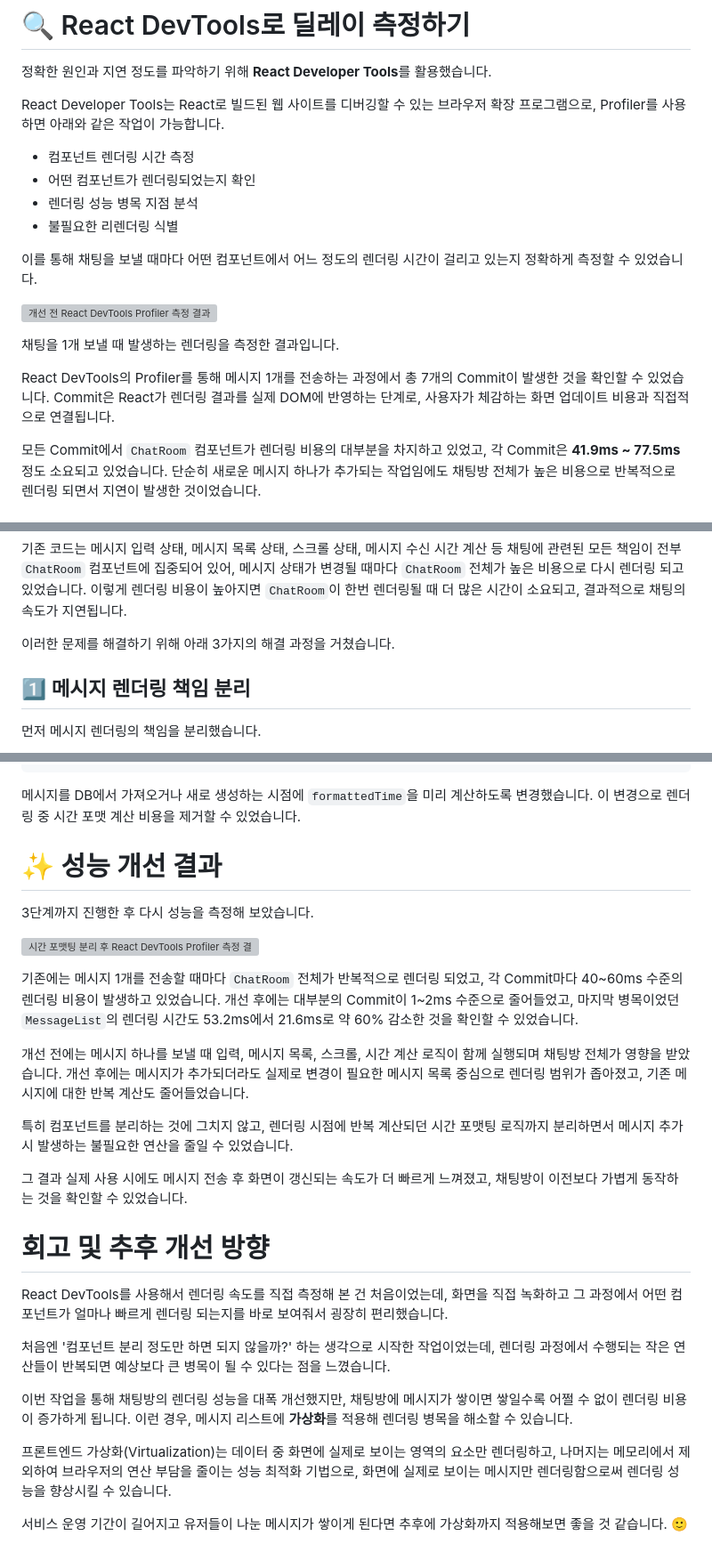
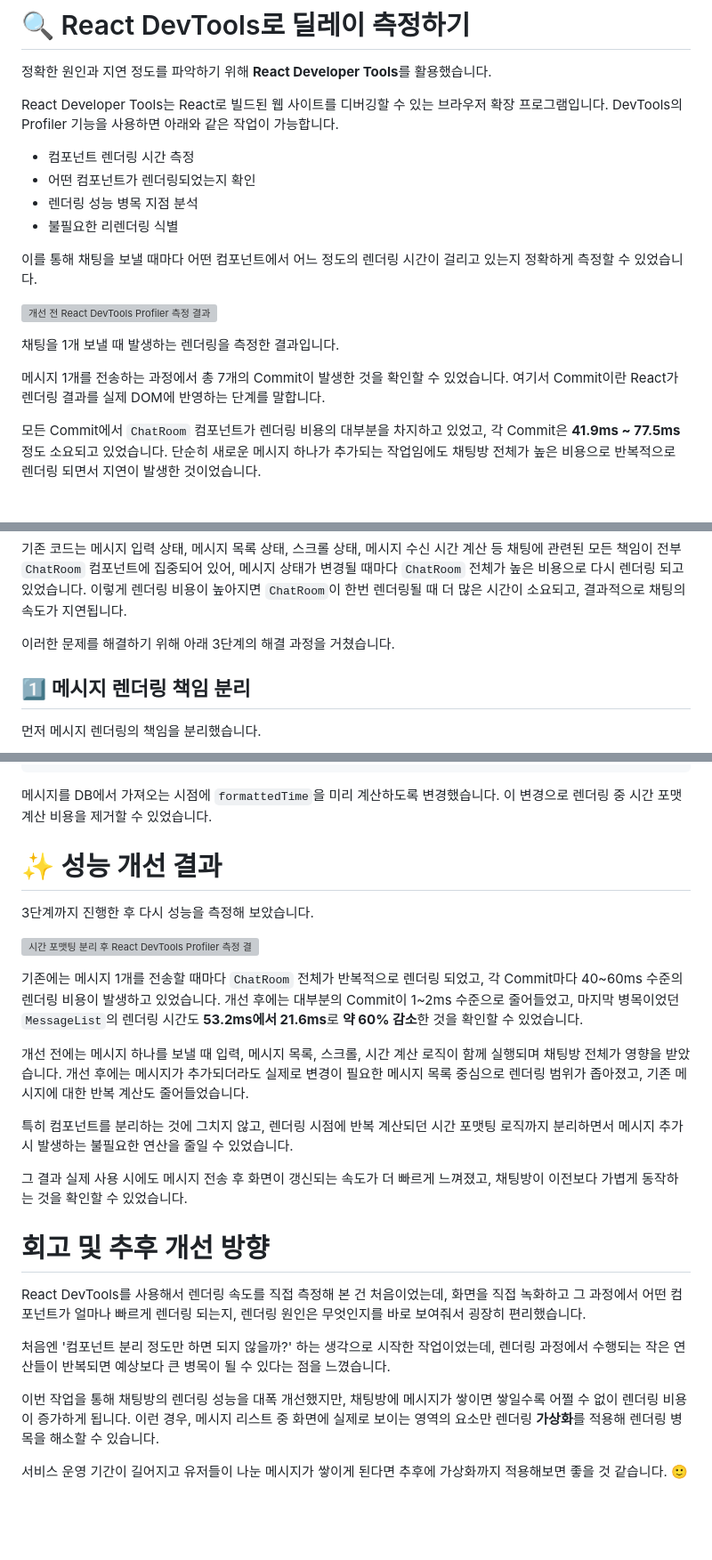
Before and after one commit to hm1n/hm1n.github.io, a Markdown page: contents/chat-rendering-performance/index.md, 3 parts joined by grey strips. Shown at 89% size. Drawn GitHub-style; blank space fills up the shorter version; grey boxes are pictures that could not be loaded.

Commit message:
docs: 채팅방 성능 개선 게시글 내용 수정

````diff
--- a/contents/chat-rendering-performance/index.md
+++ b/contents/chat-rendering-performance/index.md
@@ -28,7 +28,7 @@ Gif는 실제 화면과 달라 약간의 차이가 있을 수 있지만, 체감
 
 정확한 원인과 지연 정도를 파악하기 위해 **React Developer Tools**를 활용했습니다.
 
-React Developer Tools는 React로 빌드된 웹 사이트를 디버깅할 수 있는 브라우저 확장 프로그램으로, Profiler를 사용하면 아래와 같은 작업이 가능합니다.
+React Developer Tools는 React로 빌드된 웹 사이트를 디버깅할 수 있는 브라우저 확장 프로그램입니다. DevTools의 Profiler 기능을 사용하면 아래와 같은 작업이 가능합니다.
 
 - 컴포넌트 렌더링 시간 측정
 - 어떤 컴포넌트가 렌더링되었는지 확인
@@ -41,7 +41,7 @@ React Developer Tools는 React로 빌드된 웹 사이트를 디버깅할 수
 
 채팅을 1개 보낼 때 발생하는 렌더링을 측정한 결과입니다.
 
-React DevTools의 Profiler를 통해 메시지 1개를 전송하는 과정에서 총 7개의 Commit이 발생한 것을 확인할 수 있었습니다. Commit은 React가 렌더링 결과를 실제 DOM에 반영하는 단계로, 사용자가 체감하는 화면 업데이트 비용과 직접적으로 연결됩니다.
+메시지 1개를 전송하는 과정에서 총 7개의 Commit이 발생한 것을 확인할 수 있었습니다. 여기서 Commit이란 React가 렌더링 결과를 실제 DOM에 반영하는 단계를 말합니다.
 
 모든 Commit에서 `ChatRoom` 컴포넌트가 렌더링 비용의 대부분을 차지하고 있었고, 각 Commit은 **41.9ms \~ 77.5ms** 정도 소요되고 있었습니다. 단순히 새로운 메시지 하나가 추가되는 작업임에도 채팅방 전체가 높은 비용으로 반복적으로 렌더링 되면서 지연이 발생한 것이었습니다.
 
@@ -91,7 +91,7 @@ const ChatRoom = () => {
 
 기존 코드는 메시지 입력 상태, 메시지 목록 상태, 스크롤 상태, 메시지 수신 시간 계산 등 채팅에 관련된 모든 책임이 전부 `ChatRoom` 컴포넌트에 집중되어 있어, 메시지 상태가 변경될 때마다 `ChatRoom` 전체가 높은 비용으로 다시 렌더링 되고 있었습니다. 이렇게 렌더링 비용이 높아지면 `ChatRoom`이 한번 렌더링될 때 더 많은 시간이 소요되고, 결과적으로 채팅의 속도가 지연됩니다.
 
-이러한 문제를 해결하기 위해 아래 3가지의 해결 과정을 거쳤습니다.
+이러한 문제를 해결하기 위해 아래 3단계의 해결 과정을 거쳤습니다.
 
 ## 1️⃣ 메시지 렌더링 책임 분리
 
@@ -250,7 +250,7 @@ const chatMessages: ChatMessage[] = data.map(item => ({
 }));
 ```
 
-메시지를 DB에서 가져오거나 새로 생성하는 시점에 `formattedTime`을 미리 계산하도록 변경했습니다. 이 변경으로 렌더링 중 시간 포맷 계산 비용을 제거할 수 있었습니다.
+메시지를 DB에서 가져오는 시점에 `formattedTime`을 미리 계산하도록 변경했습니다. 이 변경으로 렌더링 중 시간 포맷 계산 비용을 제거할 수 있었습니다.
 
 # ✨ 성능 개선 결과
 
@@ -258,7 +258,7 @@ const chatMessages: ChatMessage[] = data.map(item => ({
 
 ![시간 포맷팅 분리 후 React DevTools Profiler 측정 결과](./react-devtools-03.png)
 
-기존에는 메시지 1개를 전송할 때마다 `ChatRoom` 전체가 반복적으로 렌더링 되었고, 각 Commit마다 40\~60ms 수준의 렌더링 비용이 발생하고 있었습니다. 개선 후에는 대부분의 Commit이 1\~2ms 수준으로 줄어들었고, 마지막 병목이었던 `MessageList`의 렌더링 시간도 53.2ms에서 21.6ms로 약 60% 감소한 것을 확인할 수 있었습니다.
+기존에는 메시지 1개를 전송할 때마다 `ChatRoom` 전체가 반복적으로 렌더링 되었고, 각 Commit마다 40\~60ms 수준의 렌더링 비용이 발생하고 있었습니다. 개선 후에는 대부분의 Commit이 1\~2ms 수준으로 줄어들었고, 마지막 병목이었던 `MessageList`의 렌더링 시간도 **53.2ms에서 21.6ms**로 **약 60% 감소**한 것을 확인할 수 있었습니다.
 
 개선 전에는 메시지 하나를 보낼 때 입력, 메시지 목록, 스크롤, 시간 계산 로직이 함께 실행되며 채팅방 전체가 영향을 받았습니다. 개선 후에는 메시지가 추가되더라도 실제로 변경이 필요한 메시지 목록 중심으로 렌더링 범위가 좁아졌고, 기존 메시지에 대한 반복 계산도 줄어들었습니다.
 
@@ -268,12 +268,10 @@ const chatMessages: ChatMessage[] = data.map(item => ({
 
 # 회고 및 추후 개선 방향
 
-React DevTools를 사용해서 렌더링 속도를 직접 측정해 본 건 처음이었는데, 화면을 직접 녹화하고 그 과정에서 어떤 컴포넌트가 얼마나 빠르게 렌더링 되는지를 바로 보여줘서 굉장히 편리했습니다.
+React DevTools를 사용해서 렌더링 속도를 직접 측정해 본 건 처음이었는데, 화면을 직접 녹화하고 그 과정에서 어떤 컴포넌트가 얼마나 빠르게 렌더링 되는지, 렌더링 원인은 무엇인지를 바로 보여줘서 굉장히 편리했습니다.
 
 처음엔 '컴포넌트 분리 정도만 하면 되지 않을까?' 하는 생각으로 시작한 작업이었는데, 렌더링 과정에서 수행되는 작은 연산들이 반복되면 예상보다 큰 병목이 될 수 있다는 점을 느꼈습니다.
 
-이번 작업을 통해 채팅방의 렌더링 성능을 대폭 개선했지만, 채팅방에 메시지가 쌓이면 쌓일수록 어쩔 수 없이 렌더링 비용이 증가하게 됩니다. 이런 경우, 메시지 리스트에 **가상화**를 적용해 렌더링 병목을 해소할 수 있습니다.
-
-프론트엔드 가상화(Virtualization)는 데이터 중 화면에 실제로 보이는 영역의 요소만 렌더링하고, 나머지는 메모리에서 제외하여 브라우저의 연산 부담을 줄이는 성능 최적화 기법으로, 화면에 실제로 보이는 메시지만 렌더링함으로써 렌더링 성능을 향상시킬 수 있습니다.
+이번 작업을 통해 채팅방의 렌더링 성능을 대폭 개선했지만, 채팅방에 메시지가 쌓이면 쌓일수록 어쩔 수 없이 렌더링 비용이 증가하게 됩니다. 이런 경우, 메시지 리스트 중 화면에 실제로 보이는 영역의 요소만 렌더링 **가상화**를 적용해 렌더링 병목을 해소할 수 있습니다.
 
 서비스 운영 기간이 길어지고 유저들이 나눈 메시지가 쌓이게 된다면 추후에 가상화까지 적용해보면 좋을 것 같습니다. 🙂
````
Also changed, not shown: other parts of contents/chat-rendering-performance/index.md (+2 -2 lines).
